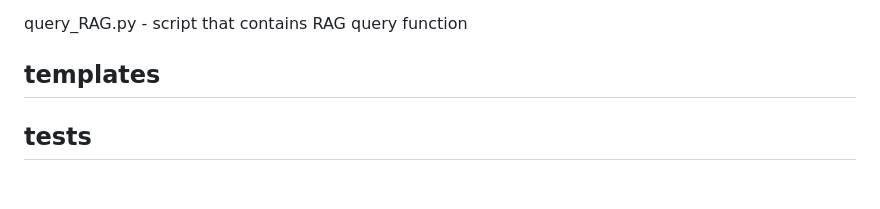
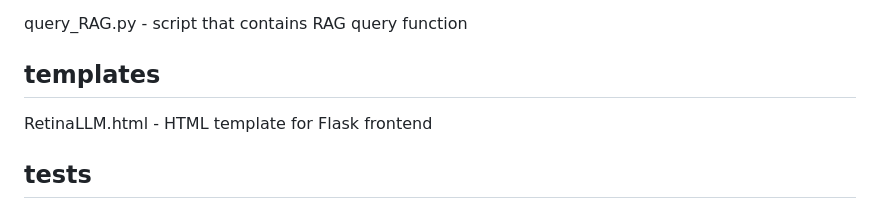
Before and after one commit to jsway1/RetinaRAG, a Markdown page: README.md, the part around the change. Rendered like a GitHub page; blank space fills up the shorter version.

```diff
--- a/README.md
+++ b/README.md
@@ -98,6 +98,8 @@ query_RAG.py  - script that contains RAG query function
 
 ## templates
 
+RetinaLLM.html - HTML template for Flask frontend
+
 ## tests
 
 test_RAG_app.py - script that tests app database access, embedding creation, LLM query, and response accuracy
```
